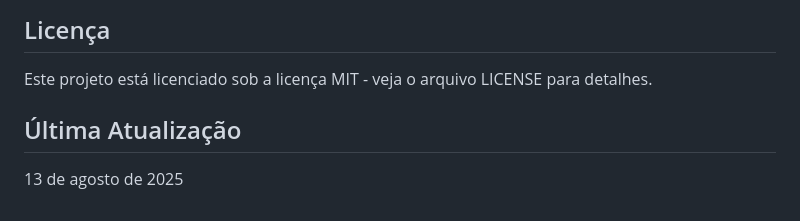
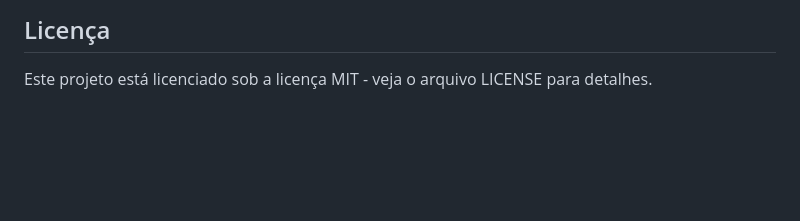
Before and after one commit to gmedeirosnet/SIPROQUIM, a Markdown page: README.md, the part around the change. Rendered like a GitHub page; blank space fills up the shorter version.

Commit message:
Remove 'Última Atualização' section from README
Removed the 'Última Atualização' section from the README.

Signed-off-by: Gutemberg Medeiros <gmedeiros@gmail.com>

```diff
--- a/README.md
+++ b/README.md
@@ -242,7 +242,3 @@ Antes de enviar seu código, certifique-se de seguir as diretrizes de segurança
 ## Licença
 
 Este projeto está licenciado sob a licença MIT - veja o arquivo LICENSE para detalhes.
-
-## Última Atualização
-
-13 de agosto de 2025
```
